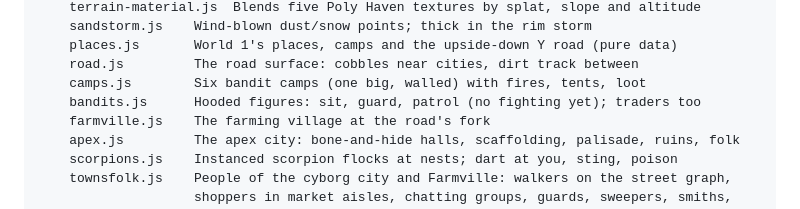
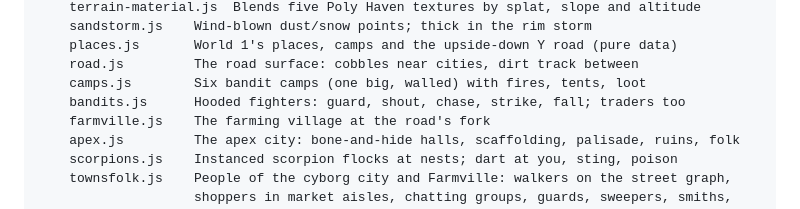
Before and after one commit to miniminefred/medieval, a Markdown page: CLAUDE.md, the part around the change. Drawn GitHub-style.

Commit message:
CLAUDE.md: bandits fight now

```diff
--- a/CLAUDE.md
+++ b/CLAUDE.md
@@ -156,7 +156,7 @@ src/
     places.js       World 1's places, camps and the upside-down Y road (pure data)
     road.js         The road surface: cobbles near cities, dirt track between
     camps.js        Six bandit camps (one big, walled) with fires, tents, loot
-    bandits.js      Hooded figures: sit, guard, patrol (no fighting yet); traders too
+    bandits.js      Hooded fighters: guard, shout, chase, strike, fall; traders too
     farmville.js    The farming village at the road's fork
     apex.js         The apex city: bone-and-hide halls, scaffolding, palisade, ruins, folk
     scorpions.js    Instanced scorpion flocks at nests; dart at you, sting, poison
```
